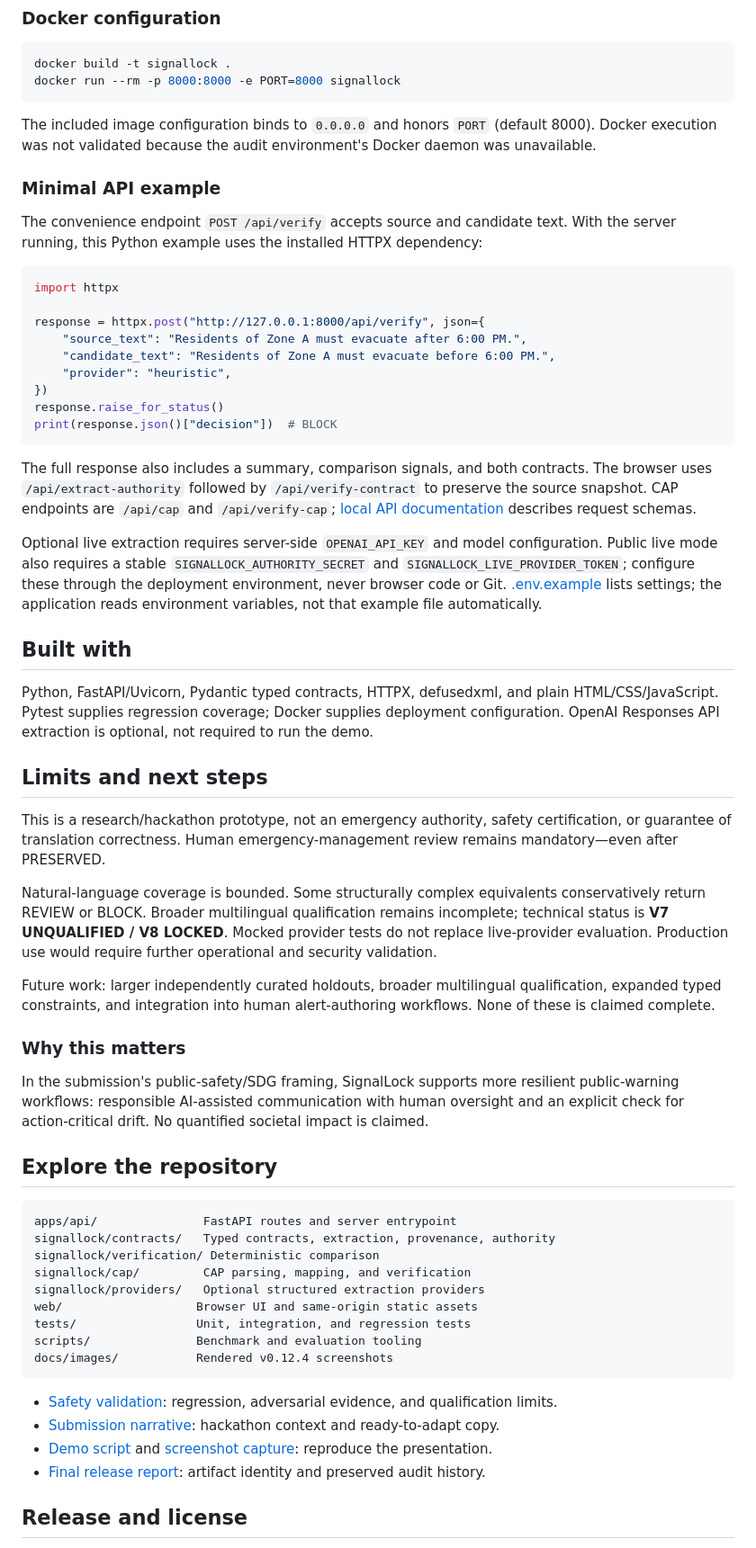
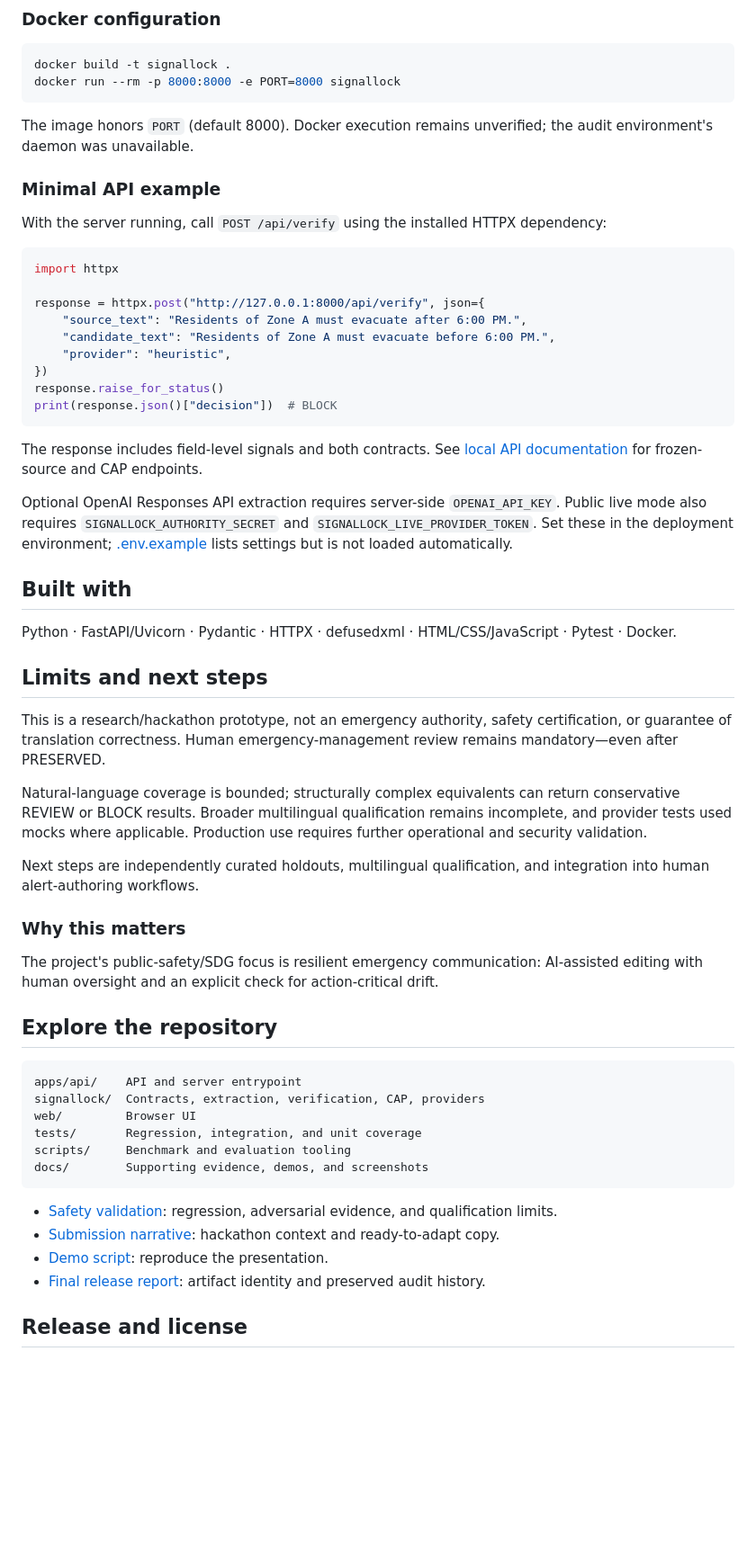
Before and after one commit to saikiranpulagalla/signallock-emergency-alert-integrity-checker, a Markdown page: README.md, the part around one of its changes. Shown at 90% size. Drawn GitHub-style; blank space fills up the shorter version.

````diff
--- a/README.md
+++ b/README.md
@@ -148,11 +142,11 @@ docker build -t signallock .
 docker run --rm -p 8000:8000 -e PORT=8000 signallock
 ```
 
-The included image configuration binds to `0.0.0.0` and honors `PORT` (default 8000). Docker execution was not validated because the audit environment's Docker daemon was unavailable.
+The image honors `PORT` (default 8000). Docker execution remains unverified; the audit environment's daemon was unavailable.
 
 ### Minimal API example
 
-The convenience endpoint `POST /api/verify` accepts source and candidate text. With the server running, this Python example uses the installed HTTPX dependency:
+With the server running, call `POST /api/verify` using the installed HTTPX dependency:
 
 ```python
 import httpx
@@ -166,43 +160,40 @@ response.raise_for_status()
 print(response.json()["decision"])  # BLOCK
 ```
 
-The full response also includes a summary, comparison signals, and both contracts. The browser uses `/api/extract-authority` followed by `/api/verify-contract` to preserve the source snapshot. CAP endpoints are `/api/cap` and `/api/verify-cap`; [local API documentation](http://127.0.0.1:8000/docs) describes request schemas.
+The response includes field-level signals and both contracts. See [local API documentation](http://127.0.0.1:8000/docs) for frozen-source and CAP endpoints.
 
-Optional live extraction requires server-side `OPENAI_API_KEY` and model configuration. Public live mode also requires a stable `SIGNALLOCK_AUTHORITY_SECRET` and `SIGNALLOCK_LIVE_PROVIDER_TOKEN`; configure these through the deployment environment, never browser code or Git. [.env.example](.env.example) lists settings; the application reads environment variables, not that example file automatically.
+Optional OpenAI Responses API extraction requires server-side `OPENAI_API_KEY`. Public live mode also requires `SIGNALLOCK_AUTHORITY_SECRET` and `SIGNALLOCK_LIVE_PROVIDER_TOKEN`. Set these in the deployment environment; [.env.example](.env.example) lists settings but is not loaded automatically.
 
 ## Built with
 
-Python, FastAPI/Uvicorn, Pydantic typed contracts, HTTPX, defusedxml, and plain HTML/CSS/JavaScript. Pytest supplies regression coverage; Docker supplies deployment configuration. OpenAI Responses API extraction is optional, not required to run the demo.
+Python · FastAPI/Uvicorn · Pydantic · HTTPX · defusedxml · HTML/CSS/JavaScript · Pytest · Docker.
 
 ## Limits and next steps
 
 This is a research/hackathon prototype, not an emergency authority, safety certification, or guarantee of translation correctness. Human emergency-management review remains mandatory—even after PRESERVED.
 
-Natural-language coverage is bounded. Some structurally complex equivalents conservatively return REVIEW or BLOCK. Broader multilingual qualification remains incomplete; technical status is **V7 UNQUALIFIED / V8 LOCKED**. Mocked provider tests do not replace live-provider evaluation. Production use would require further operational and security validation.
+Natural-language coverage is bounded; structurally complex equivalents can return conservative REVIEW or BLOCK results. Broader multilingual qualification remains incomplete, and provider tests used mocks where applicable. Production use requires further operational and security validation.
 
-Future work: larger independently curated holdouts, broader multilingual qualification, expanded typed constraints, and integration into human alert-authoring workflows. None of these is claimed complete.
+Next steps are independently curated holdouts, multilingual qualification, and integration into human alert-authoring workflows.
 
 ### Why this matters
 
-In the submission's public-safety/SDG framing, SignalLock supports more resilient public-warning workflows: responsible AI-assisted communication with human oversight and an explicit check for action-critical drift. No quantified societal impact is claimed.
+The project's public-safety/SDG focus is resilient emergency communication: AI-assisted editing with human oversight and an explicit check for action-critical drift.
 
 ## Explore the repository
 
 ```text
-apps/api/               FastAPI routes and server entrypoint
-signallock/contracts/   Typed contracts, extraction, provenance, authority
-signallock/verification/ Deterministic comparison
-signallock/cap/         CAP parsing, mapping, and verification
-signallock/providers/   Optional structured extraction providers
-web/                   Browser UI and same-origin static assets
-tests/                 Unit, integration, and regression tests
-scripts/               Benchmark and evaluation tooling
-docs/images/           Rendered v0.12.4 screenshots
+apps/api/    API and server entrypoint
+signallock/  Contracts, extraction, verification, CAP, providers
+web/         Browser UI
+tests/       Regression, integration, and unit coverage
+scripts/     Benchmark and evaluation tooling
+docs/        Supporting evidence, demos, and screenshots
 ```
 
 - [Safety validation](VALIDATION.md): regression, adversarial evidence, and qualification limits.
 - [Submission narrative](docs/HACKATHON_SUBMISSION.md): hackathon context and ready-to-adapt copy.
-- [Demo script](docs/DEMO_SCRIPT.md) and [screenshot capture](docs/SCREENSHOT_CAPTURE.md): reproduce the presentation.
+- [Demo script](docs/DEMO_SCRIPT.md): reproduce the presentation.
 - [Final release report](docs/FINAL_RELEASE_REPORT.md): artifact identity and preserved audit history.
 
 ## Release and license
````
Also changed, not shown: other parts of README.md (+19 -34 lines).
